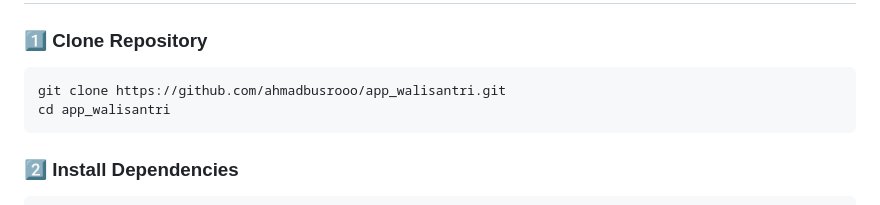
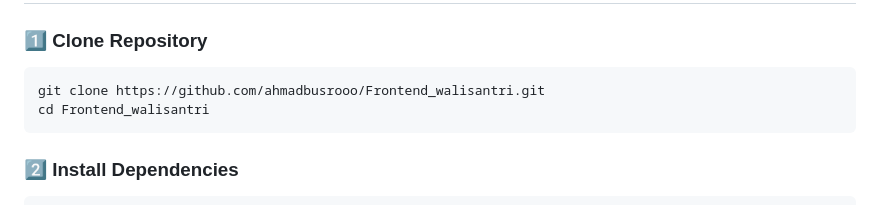
Before and after one commit to ahmadbusrooo/frontend_walisantri, a Markdown page: README.md, the part around the change. GitHub-like rendering.

````diff
--- a/README.md
+++ b/README.md
@@ -31,8 +31,8 @@
 ### 1️⃣ Clone Repository
 
 ```sh
-git clone https://github.com/ahmadbusrooo/app_walisantri.git
-cd app_walisantri
+git clone https://github.com/ahmadbusrooo/Frontend_walisantri.git
+cd Frontend_walisantri
 ```
 
 ### 2️⃣ Install Dependencies
````
